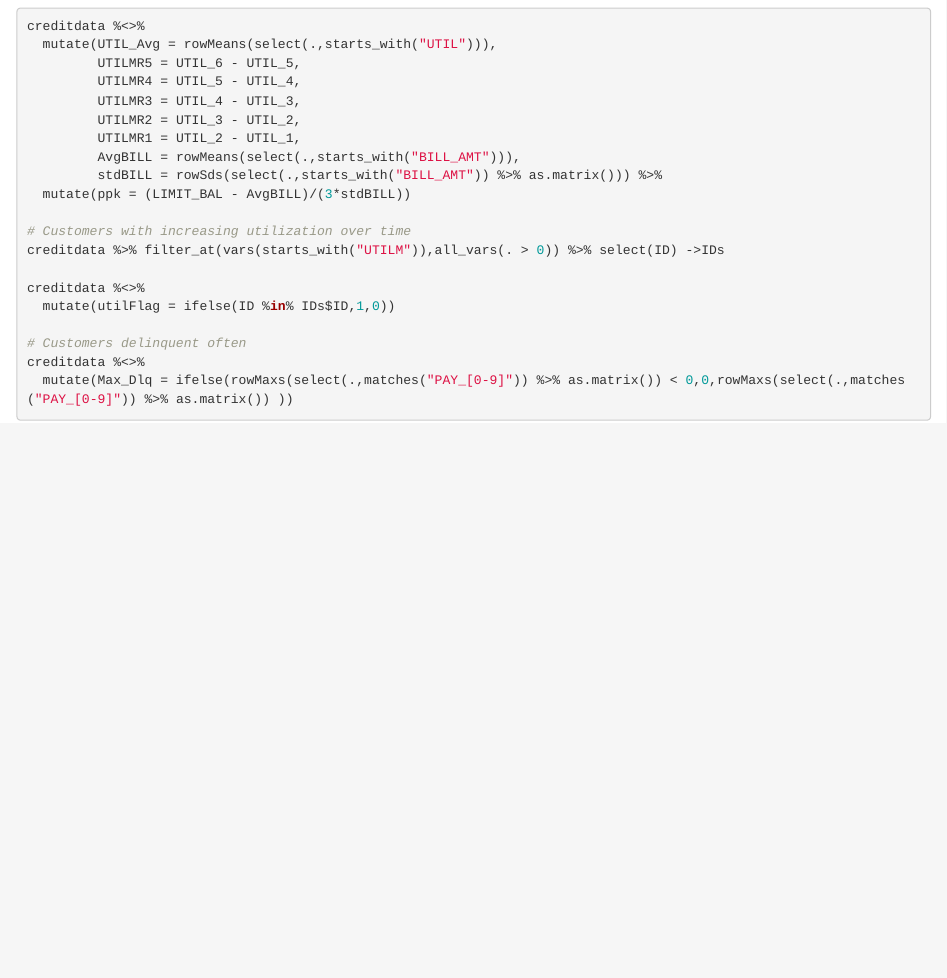
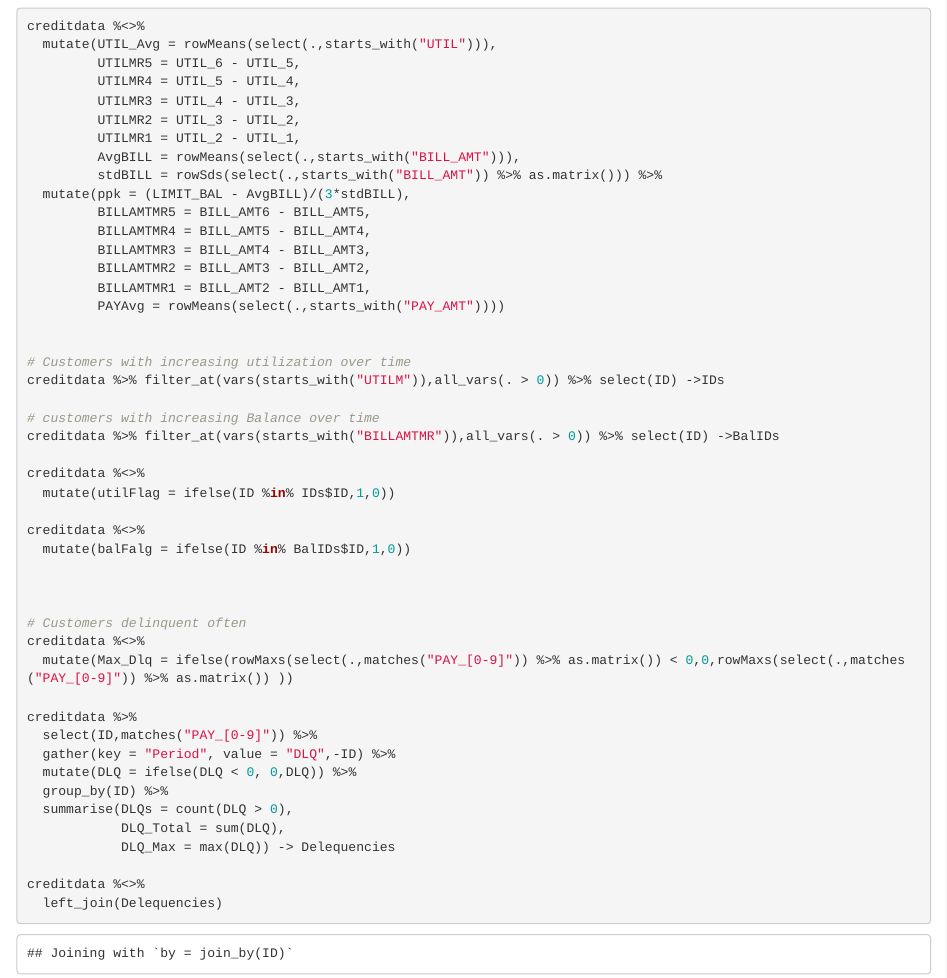
Before and after one commit to srivathsesh/CreditDefault, an R Markdown document (DataPrep.Rmd): the page in a window 1100 px wide, from 6710 px down. Rendered offline with R 4.5, knitr and Pandoc, with nearby package versions.

Commit message:
feature engineering to EDA

````diff
--- a/DataPrep.Rmd
+++ b/DataPrep.Rmd
@@ -76,18 +76,45 @@ creditdata %<>%
          UTILMR1 = UTIL_2 - UTIL_1,
          AvgBILL = rowMeans(select(.,starts_with("BILL_AMT"))),
          stdBILL = rowSds(select(.,starts_with("BILL_AMT")) %>% as.matrix())) %>%
-  mutate(ppk = (LIMIT_BAL - AvgBILL)/(3*stdBILL))
+  mutate(ppk = (LIMIT_BAL - AvgBILL)/(3*stdBILL),
+         BILLAMTMR5 = BILL_AMT6 - BILL_AMT5,
+         BILLAMTMR4 = BILL_AMT5 - BILL_AMT4,
+         BILLAMTMR3 = BILL_AMT4 - BILL_AMT3,
+         BILLAMTMR2 = BILL_AMT3 - BILL_AMT2,
+         BILLAMTMR1 = BILL_AMT2 - BILL_AMT1,
+         PAYAvg = rowMeans(select(.,starts_with("PAY_AMT"))))
+
 
 # Customers with increasing utilization over time
 creditdata %>% filter_at(vars(starts_with("UTILM")),all_vars(. > 0)) %>% select(ID) ->IDs
 
+# customers with increasing Balance over time
+creditdata %>% filter_at(vars(starts_with("BILLAMTMR")),all_vars(. > 0)) %>% select(ID) ->BalIDs
+
 creditdata %<>%
   mutate(utilFlag = ifelse(ID %in% IDs$ID,1,0))
+
+creditdata %<>%
+  mutate(balFalg = ifelse(ID %in% BalIDs$ID,1,0))
+
+
 
 # Customers delinquent often
 creditdata %<>%
   mutate(Max_Dlq = ifelse(rowMaxs(select(.,matches("PAY_[0-9]")) %>% as.matrix()) < 0,0,rowMaxs(select(.,matches("PAY_[0-9]")) %>% as.matrix()) ))
 
+creditdata %>%
+  select(ID,matches("PAY_[0-9]")) %>%
+  gather(key = "Period", value = "DLQ",-ID) %>%
+  mutate(DLQ = ifelse(DLQ < 0, 0,DLQ)) %>%
+  group_by(ID) %>%
+  summarise(DLQs = count(DLQ > 0),
+            DLQ_Total = sum(DLQ),
+            DLQ_Max = max(DLQ)) -> Delequencies
+
+creditdata %<>%
+  left_join(Delequencies)
+
 
 
 ```
````
